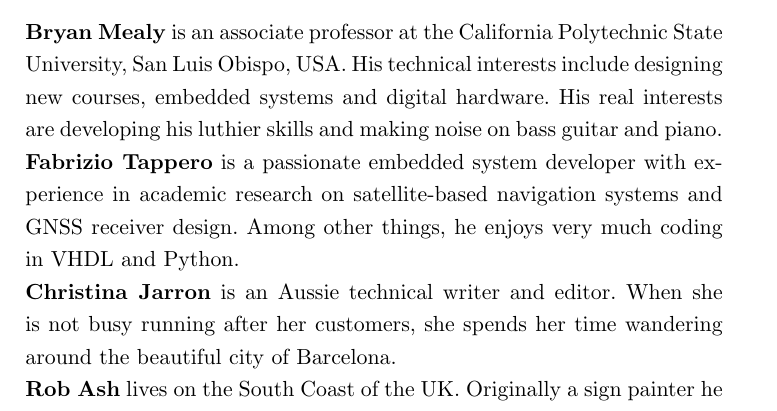
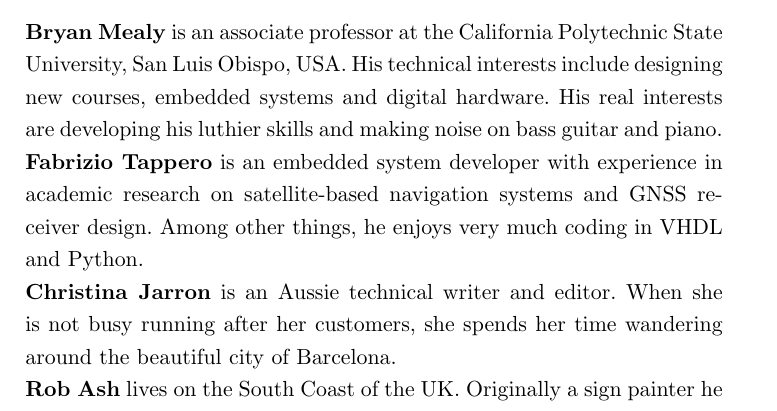
Before and after one commit to fabriziotappero/Free-Range-VHDL-book, a LaTeX thesis (master.tex, which reads authors.tex): part of page 193 of 194, cut so that both start at the same text. Compiled offline with pdfLaTeX.

Commit message:
Update authors.tex

```diff
--- a/authors.tex
+++ b/authors.tex
@@ -12,7 +12,7 @@
 \textbf{Bryan Mealy} is an associate professor at the California Polytechnic State University, San Luis Obispo, USA. His technical interests include designing new courses, embedded systems and digital hardware. His real interests are developing his luthier skills and making noise on bass guitar and piano.
 
 \noindent
-\textbf{Fabrizio Tappero} is a passionate embedded system developer with experience in academic research on satellite-based navigation systems and GNSS receiver design. Among other things, he enjoys very much coding in VHDL and Python.
+\textbf{Fabrizio Tappero} is an embedded system developer with experience in academic research on satellite-based navigation systems and GNSS receiver design. Among other things, he enjoys very much coding in VHDL and Python.
 
 \noindent
 \textbf{Christina Jarron} is an Aussie technical writer and editor. When she is not busy running after her customers, she spends her time wandering around the beautiful city of Barcelona.
```
